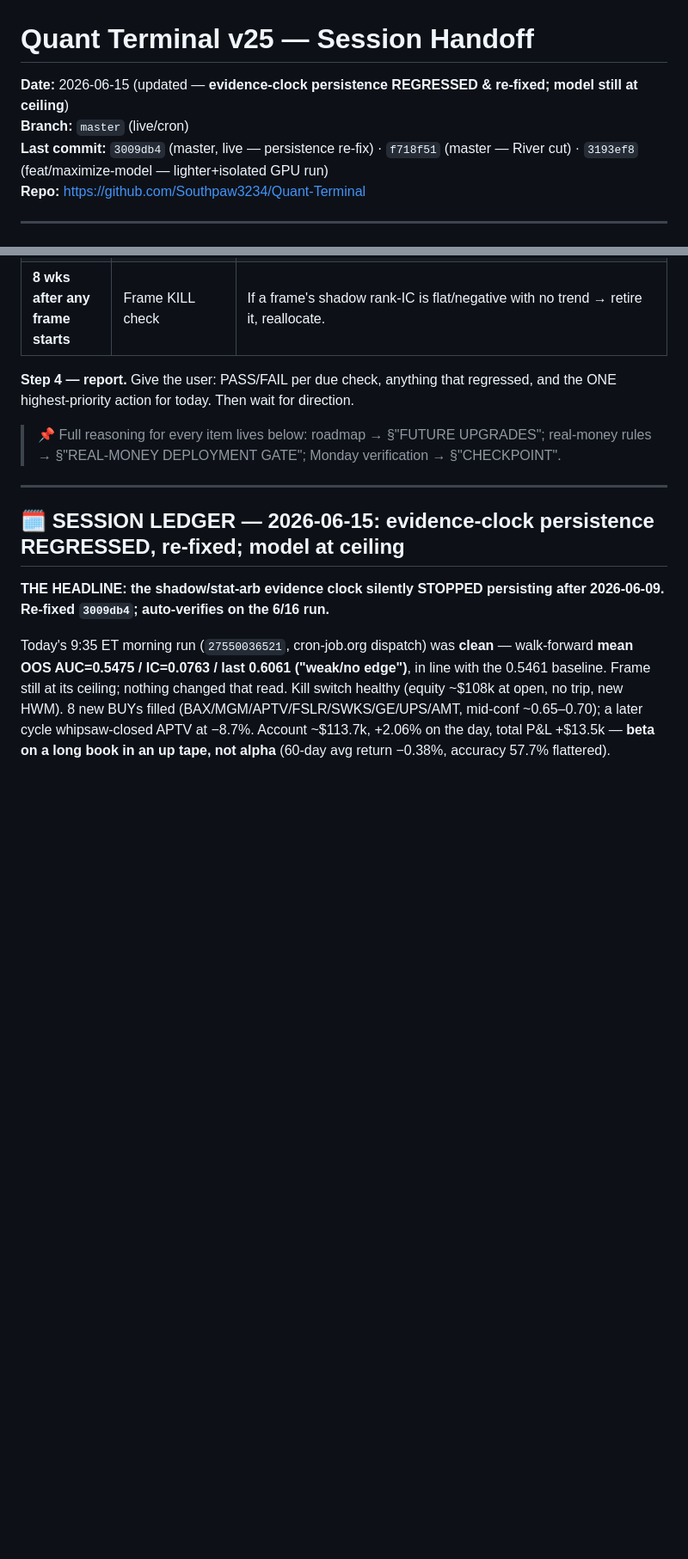
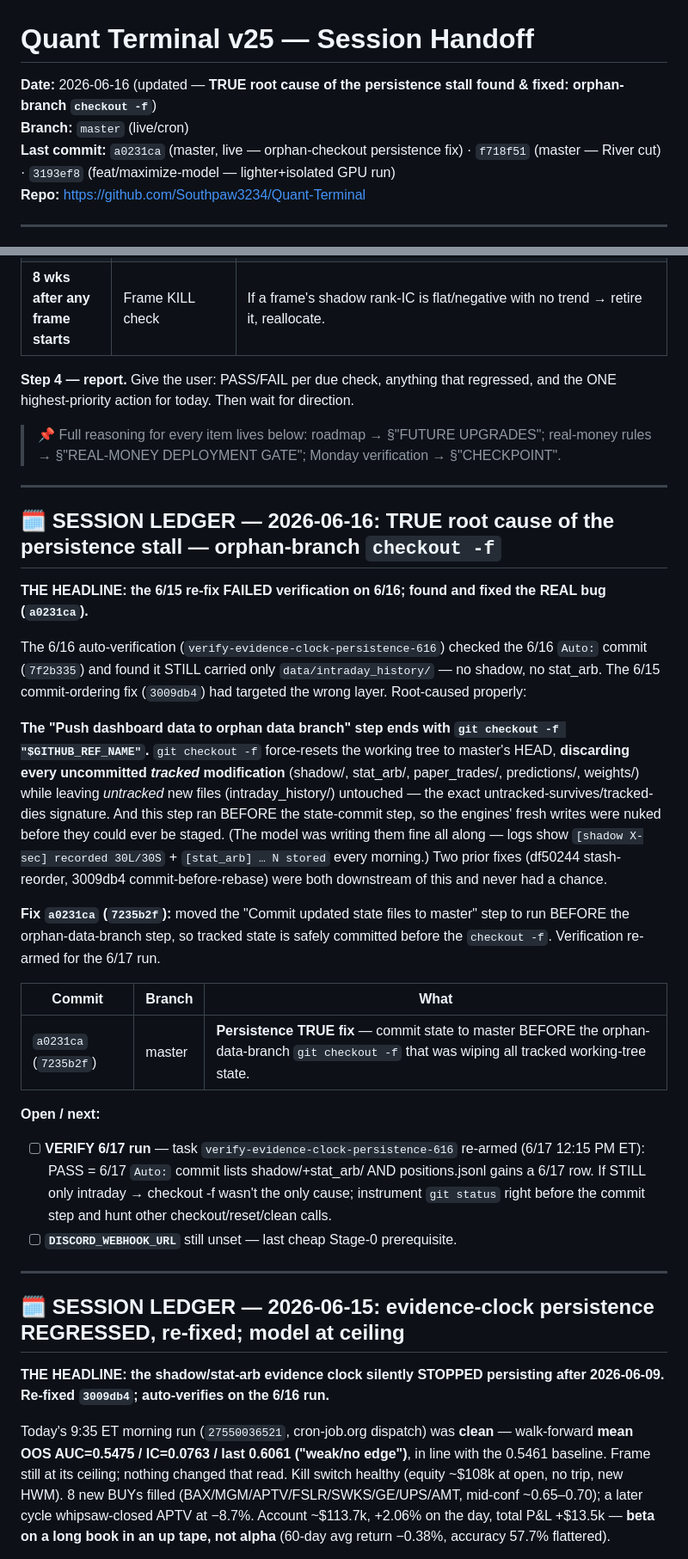
Before and after one commit to Southpaw3234/Quant-Terminal, a Markdown page: HANDOFF.md, 2 parts joined by grey strips. Shown at 86% size. Rendered like a GitHub page; blank space fills up the shorter version.

Commit message:
docs(handoff): 2026-06-16 — TRUE persistence root cause (orphan-branch checkout -f) found & fixed
6/16 verification showed the 6/15 fix failed (commit still only intraday_history).
Real cause: the orphan-data-branch step's `git checkout -f` wiped tracked working-tree
state before the commit step ran. Fixed a0231ca by committing state first. Records the
finding, the fix, and the 6/17 re-verification; updates date + last-commit pointers.

Co-Authored-By: Claude Opus 4.8 <noreply@anthropic.com>

```diff
--- a/HANDOFF.md
+++ b/HANDOFF.md
@@ -1,7 +1,7 @@
 # Quant Terminal v25 — Session Handoff
-**Date:** 2026-06-15 (updated — **evidence-clock persistence REGRESSED & re-fixed; model still at ceiling**)
+**Date:** 2026-06-16 (updated — **TRUE root cause of the persistence stall found & fixed: orphan-branch `checkout -f`**)
 **Branch:** `master` (live/cron)
-**Last commit:** `3009db4` (master, live — persistence re-fix) · `f718f51` (master — River cut) · `3193ef8` (feat/maximize-model — lighter+isolated GPU run)
+**Last commit:** `a0231ca` (master, live — orphan-checkout persistence fix) · `f718f51` (master — River cut) · `3193ef8` (feat/maximize-model — lighter+isolated GPU run)
 **Repo:** https://github.com/Southpaw3234/Quant-Terminal
 
 ---
@@ -41,6 +41,43 @@ and the ONE highest-priority action for today. Then wait for direction.
 
 > 📌 Full reasoning for every item lives below: roadmap → §"FUTURE UPGRADES";
 > real-money rules → §"REAL-MONEY DEPLOYMENT GATE"; Monday verification → §"CHECKPOINT".
+
+---
+
+## 🗓️ SESSION LEDGER — 2026-06-16: TRUE root cause of the persistence stall — orphan-branch `checkout -f`
+
+**THE HEADLINE: the 6/15 re-fix FAILED verification on 6/16; found and fixed the REAL bug (`a0231ca`).**
+
+The 6/16 auto-verification (`verify-evidence-clock-persistence-616`) checked the 6/16
+`Auto:` commit (`7f2b335`) and found it STILL carried only `data/intraday_history/` —
+no shadow, no stat_arb. The 6/15 commit-ordering fix (`3009db4`) had targeted the wrong
+layer. Root-caused properly:
+
+**The "Push dashboard data to orphan data branch" step ends with `git checkout -f
+"$GITHUB_REF_NAME"`.** `git checkout -f` force-resets the working tree to master's HEAD,
+**discarding every uncommitted *tracked* modification** (shadow/, stat_arb/,
+paper_trades/, predictions/, weights/) while leaving *untracked* new files
+(intraday_history/) untouched — the exact untracked-survives/tracked-dies signature.
+And this step ran BEFORE the state-commit step, so the engines' fresh writes were nuked
+before they could ever be staged. (The model was writing them fine all along — logs show
+`[shadow X-sec] recorded 30L/30S` + `[stat_arb] … N stored` every morning.) Two prior
+fixes (df50244 stash-reorder, 3009db4 commit-before-rebase) were both downstream of this
+and never had a chance.
+
+**Fix `a0231ca` (`7235b2f`):** moved the "Commit updated state files to master" step to
+run BEFORE the orphan-data-branch step, so tracked state is safely committed before the
+`checkout -f`. Verification re-armed for the 6/17 run.
+
+| Commit | Branch | What |
+|--------|--------|------|
+| `a0231ca` (`7235b2f`) | master | **Persistence TRUE fix** — commit state to master BEFORE the orphan-data-branch `git checkout -f` that was wiping all tracked working-tree state. |
+
+**Open / next:**
+- [ ] **VERIFY 6/17 run** — task `verify-evidence-clock-persistence-616` re-armed (6/17
+  12:15 PM ET): PASS = 6/17 `Auto:` commit lists shadow/+stat_arb/ AND positions.jsonl
+  gains a 6/17 row. If STILL only intraday → checkout -f wasn't the only cause; instrument
+  `git status` right before the commit step and hunt other checkout/reset/clean calls.
+- [ ] **`DISCORD_WEBHOOK_URL`** still unset — last cheap Stage-0 prerequisite.
 
 ---
 
```
